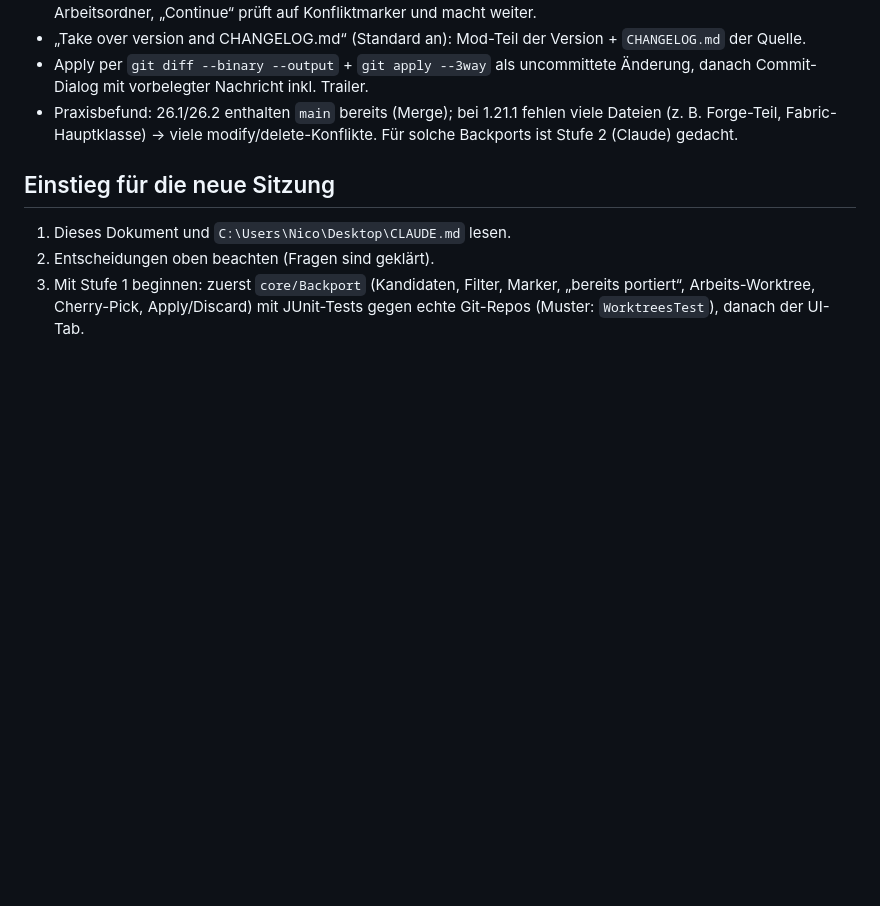
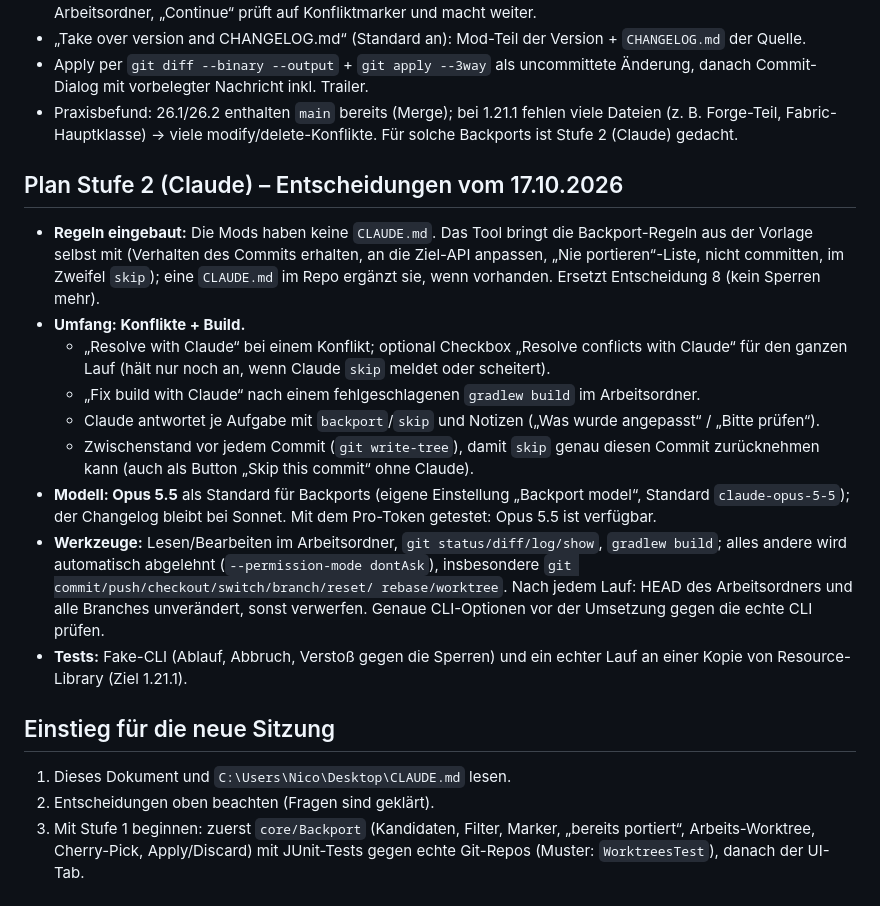
Before and after one commit to Stein-N/Project-Manager, a Markdown page: docs/backport-assistant.md, the part around the change. Rendered like a GitHub page; blank space fills up the shorter version.

Commit message:
docs: decisions for backport stage 2 (Claude)
Co-Authored-By: Claude Opus 5.5 <noreply@anthropic.com>

```diff
--- a/docs/backport-assistant.md
+++ b/docs/backport-assistant.md
@@ -207,6 +207,27 @@ Folgen für den Backport:
 - Praxisbefund: 26.1/26.2 enthalten `main` bereits (Merge); bei 1.21.1 fehlen viele Dateien (z. B. Forge-Teil,
   Fabric-Hauptklasse) → viele modify/delete-Konflikte. Für solche Backports ist Stufe 2 (Claude) gedacht.
 
+## Plan Stufe 2 (Claude) – Entscheidungen vom 17.10.2026
+
+- **Regeln eingebaut:** Die Mods haben keine `CLAUDE.md`. Das Tool bringt die Backport-Regeln aus der Vorlage selbst mit
+  (Verhalten des Commits erhalten, an die Ziel-API anpassen, „Nie portieren“-Liste, nicht committen, im Zweifel
+  `skip`); eine `CLAUDE.md` im Repo ergänzt sie, wenn vorhanden. Ersetzt Entscheidung 8 (kein Sperren mehr).
+- **Umfang: Konflikte + Build.**
+  - „Resolve with Claude“ bei einem Konflikt; optional Checkbox „Resolve conflicts with Claude“ für den ganzen Lauf
+    (hält nur noch an, wenn Claude `skip` meldet oder scheitert).
+  - „Fix build with Claude“ nach einem fehlgeschlagenen `gradlew build` im Arbeitsordner.
+  - Claude antwortet je Aufgabe mit `backport`/`skip` und Notizen („Was wurde angepasst“ / „Bitte prüfen“).
+  - Zwischenstand vor jedem Commit (`git write-tree`), damit `skip` genau diesen Commit zurücknehmen kann (auch als
+    Button „Skip this commit“ ohne Claude).
+- **Modell: Opus 5.5** als Standard für Backports (eigene Einstellung „Backport model“, Standard `claude-opus-5-5`);
+  der Changelog bleibt bei Sonnet. Mit dem Pro-Token getestet: Opus 5.5 ist verfügbar.
+- **Werkzeuge:** Lesen/Bearbeiten im Arbeitsordner, `git status/diff/log/show`, `gradlew build`; alles andere wird
+  automatisch abgelehnt (`--permission-mode dontAsk`), insbesondere `git commit/push/checkout/switch/branch/reset/
+  rebase/worktree`. Nach jedem Lauf: HEAD des Arbeitsordners und alle Branches unverändert, sonst verwerfen.
+  Genaue CLI-Optionen vor der Umsetzung gegen die echte CLI prüfen.
+- **Tests:** Fake-CLI (Ablauf, Abbruch, Verstoß gegen die Sperren) und ein echter Lauf an einer Kopie von
+  Resource-Library (Ziel 1.21.1).
+
 ## Einstieg für die neue Sitzung
 
 1. Dieses Dokument und `C:\Users\Nico\Desktop\CLAUDE.md` lesen.
```
